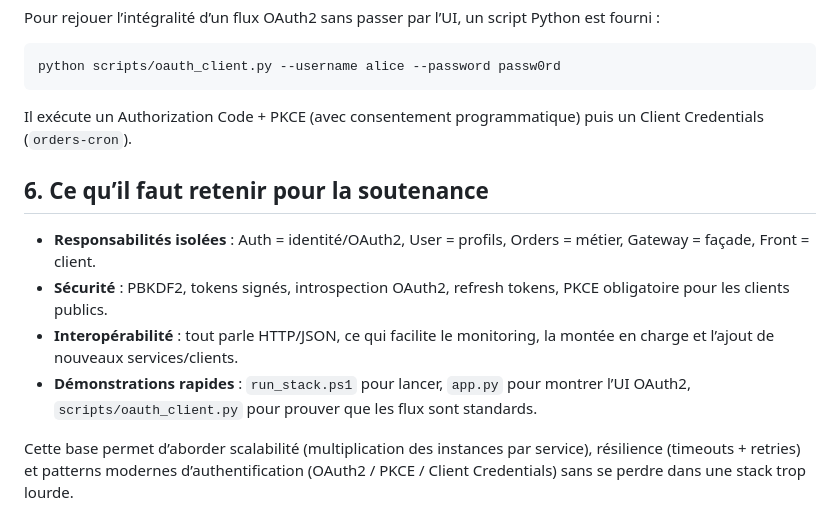
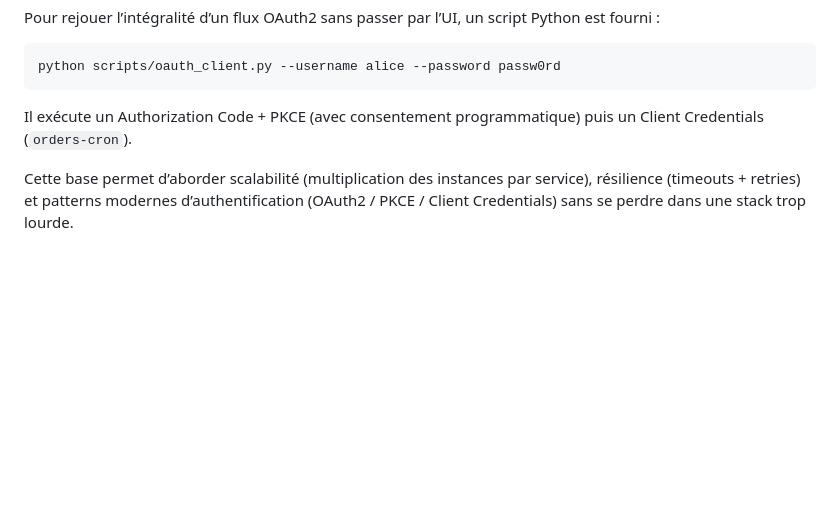
Before and after one commit to nizar91/E-commerce_ESME_TP, a Markdown page: README.md, the part around the change. GitHub-like rendering; blank space fills up the shorter version.

```diff
--- a/README.md
+++ b/README.md
@@ -98,11 +98,4 @@ python scripts/oauth_client.py --username alice --password passw0rd
 
 Il exécute un Authorization Code + PKCE (avec consentement programmatique) puis un Client Credentials (`orders-cron`).
 
-## 6. Ce qu’il faut retenir pour la soutenance
-
-- **Responsabilités isolées** : Auth = identité/OAuth2, User = profils, Orders = métier, Gateway = façade, Front = client.
-- **Sécurité** : PBKDF2, tokens signés, introspection OAuth2, refresh tokens, PKCE obligatoire pour les clients publics.
-- **Interopérabilité** : tout parle HTTP/JSON, ce qui facilite le monitoring, la montée en charge et l’ajout de nouveaux services/clients.
-- **Démonstrations rapides** : `run_stack.ps1` pour lancer, `app.py` pour montrer l’UI OAuth2, `scripts/oauth_client.py` pour prouver que les flux sont standards.
-
 Cette base permet d’aborder scalabilité (multiplication des instances par service), résilience (timeouts + retries) et patterns modernes d’authentification (OAuth2 / PKCE / Client Credentials) sans se perdre dans une stack trop lourde.
```
